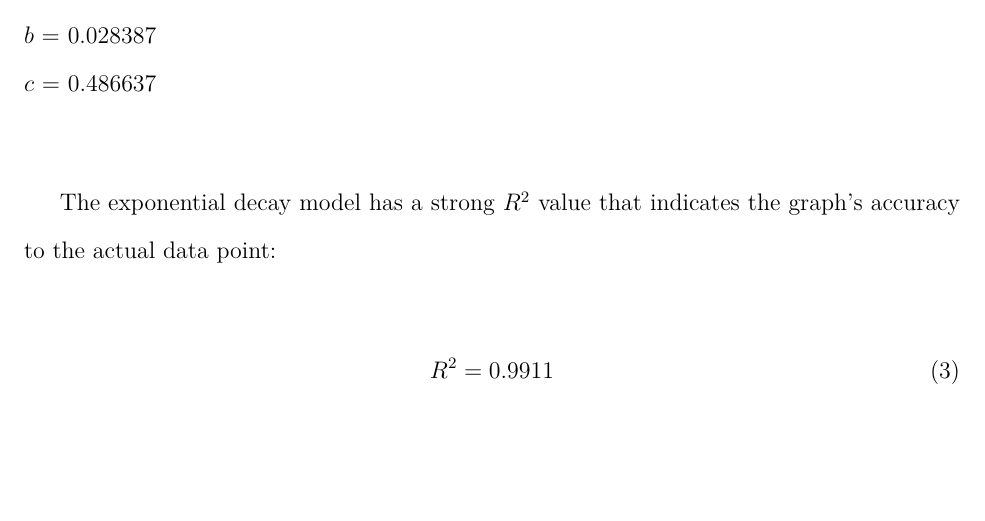
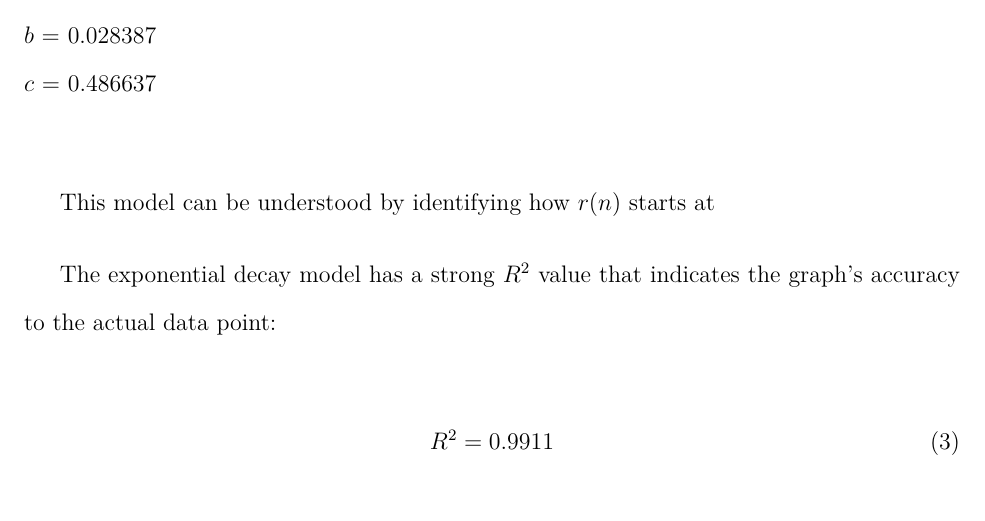
Before and after one commit to loladunton/lola_math_ia, a LaTeX document (ia_main.tex, which reads modelling.tex): part of page 12 of 15, cut so that both start at the same text, the shorter picture padded with empty space. Compiled offline with XeLaTeX.

Commit message:
Auto-commit: changes detected at 2026-11-22 11:35:04

```diff
--- a/modelling.tex
+++ b/modelling.tex
@@ -184,7 +184,7 @@ $a$ = -0.399228  \\
 $b$ = 0.028387 \\
 $c$ = 0.486637 \\
 
-
+This model can be understood by identifying how $r(n)$ starts at
 
 The exponential decay model has a strong $R^2$ value that indicates the graph's accuracy to the actual data point:
 
```
